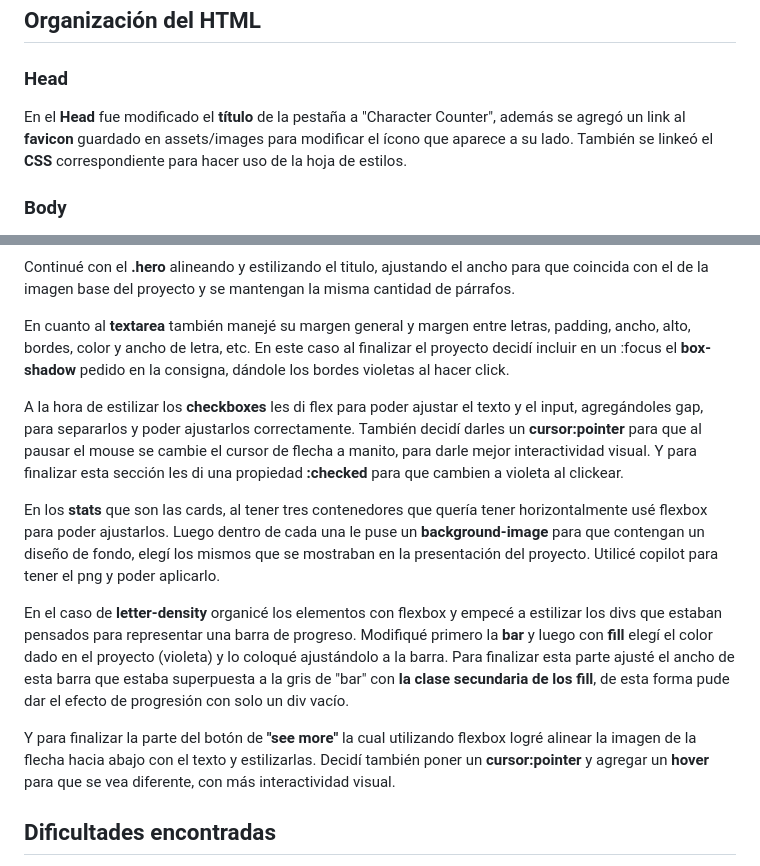
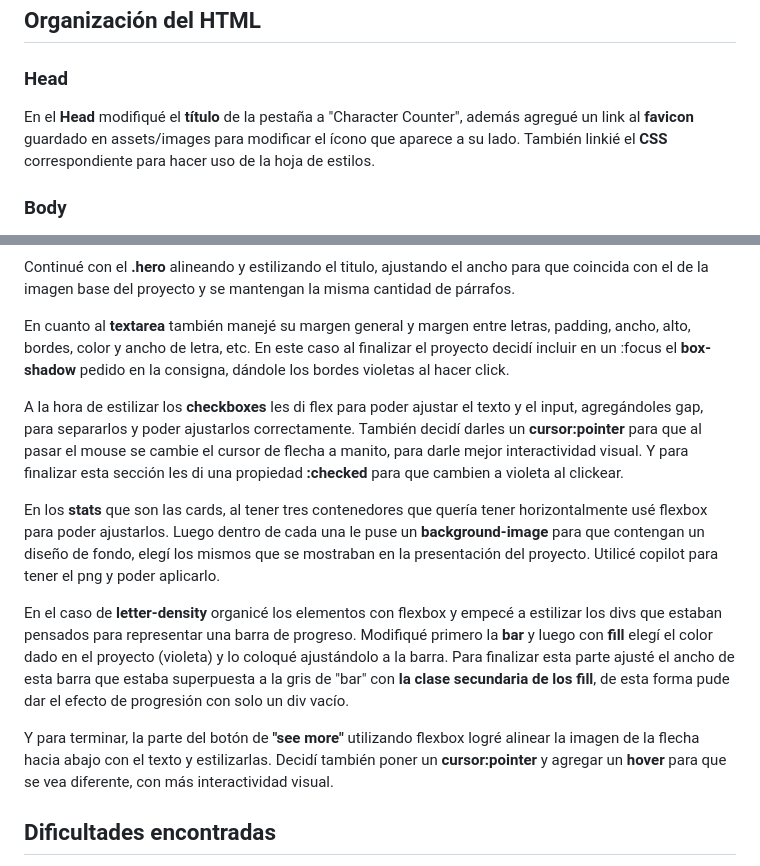
Before and after one commit to claudiocolo/proyecto-maquetado-web, a Markdown page: README.md, 2 parts joined by grey strips. Rendered like a GitHub page.

Commit message:
docs: fix README wording

```diff
--- a/README.md
+++ b/README.md
@@ -33,7 +33,7 @@ En esta primera etapa no se hará uso de Javascript, será agregado al proyecto
 ## Organización del HTML
 
 ### Head
-En el **Head** fue modificado el **título** de la pestaña a "Character Counter", además se agregó un link al **favicon** guardado en assets/images para modificar el ícono que aparece a su lado. También se linkeó el **CSS** correspondiente para hacer uso de la hoja de estilos.
+En el **Head** modifiqué el **título** de la pestaña a "Character Counter", además agregué un link al **favicon** guardado en assets/images para modificar el ícono que aparece a su lado. También linkié el **CSS** correspondiente para hacer uso de la hoja de estilos.
 
 ### Body
 En el **Body** lo primero que agregué fue un **div con class "container"** el cual contiene todo lo renderizado. Fue pensado con el objetivo de poder centrar el contenedor en la página. El body cuenta con un **Header** y un **Main**.
@@ -64,13 +64,13 @@ Continué con el **.hero** alineando y estilizando el titulo, ajustando el ancho
 
 En cuanto al **textarea** también manejé su margen general y margen entre letras, padding, ancho, alto, bordes, color y ancho de letra, etc. En este caso al finalizar el proyecto decidí incluir en un :focus el **box-shadow** pedido en la consigna, dándole los bordes violetas al hacer click.
 
-A la hora de estilizar los **checkboxes** les di flex para poder ajustar el texto y el input, agregándoles gap, para separarlos y poder ajustarlos correctamente. También decidí darles un **cursor:pointer** para que al pausar el mouse se cambie el cursor de flecha a manito, para darle mejor interactividad visual. Y para finalizar esta sección les di una propiedad **:checked** para que cambien a violeta al clickear.
+A la hora de estilizar los **checkboxes** les di flex para poder ajustar el texto y el input, agregándoles gap, para separarlos y poder ajustarlos correctamente. También decidí darles un **cursor:pointer** para que al pasar el mouse se cambie el cursor de flecha a manito, para darle mejor interactividad visual. Y para finalizar esta sección les di una propiedad **:checked** para que cambien a violeta al clickear.
 
 En los **stats** que son las cards, al tener tres contenedores que quería tener horizontalmente usé flexbox para poder ajustarlos. Luego dentro de cada una le puse un **background-image** para que contengan un diseño de fondo, elegí los mismos que se mostraban en la presentación del proyecto. Utilicé copilot para tener el png y poder aplicarlo.
 
 En el caso de **letter-density** organicé los elementos con flexbox y empecé a estilizar los divs que estaban pensados para representar una barra de progreso. Modifiqué primero la **bar** y luego con **fill** elegí el color dado en el proyecto (violeta) y lo coloqué ajustándolo a la barra. Para finalizar esta parte ajusté el ancho de esta barra que estaba superpuesta a la gris de "bar" con **la clase secundaria de los fill**, de esta forma pude dar el efecto de progresión con solo un div vacío.
 
-Y para finalizar la parte del botón de **"see more"** la cual utilizando flexbox logré alinear la imagen de la flecha hacia abajo con el texto y estilizarlas. Decidí también poner un **cursor:pointer** y agregar un **hover** para que se vea diferente, con más interactividad visual.
+Y para terminar, la parte del botón de **"see more"** utilizando flexbox logré alinear la imagen de la flecha hacia abajo con el texto y estilizarlas. Decidí también poner un **cursor:pointer** y agregar un **hover** para que se vea diferente, con más interactividad visual.
 
 ## Dificultades encontradas
 - **Imágenes:** Las dudas fueron evacuadas en clase, con copilot pude sacar los png necesarios para el proyecto.
```
